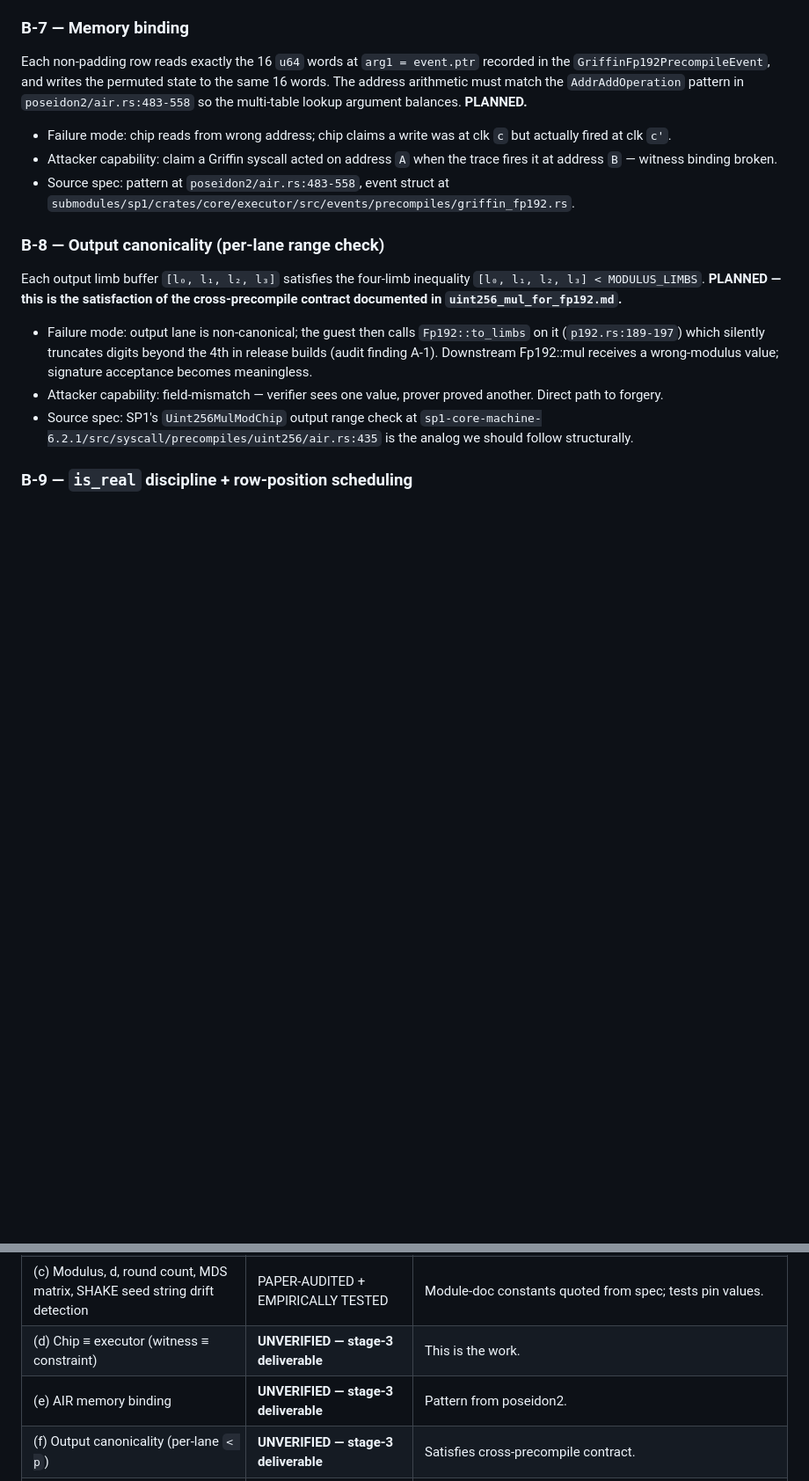
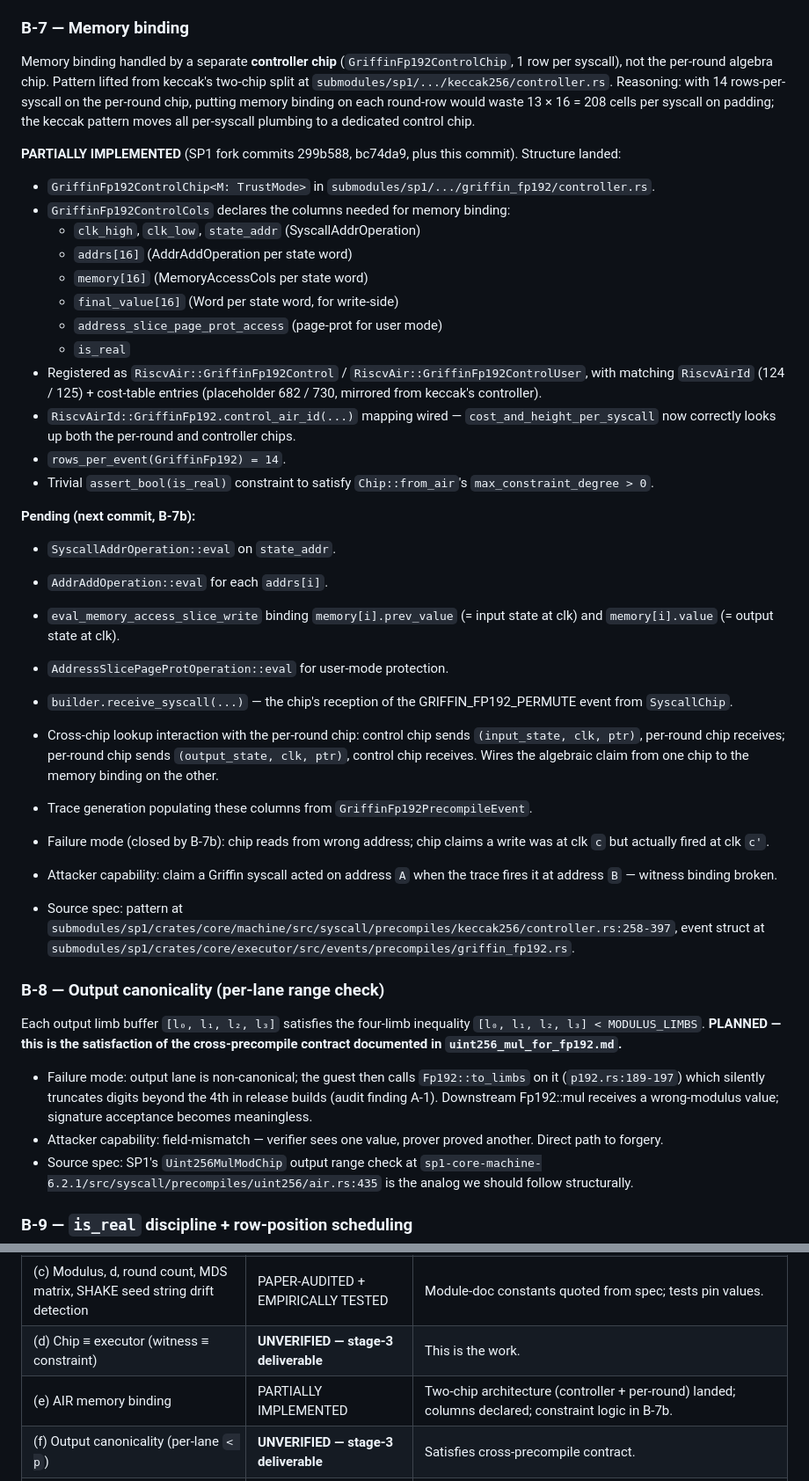
Before and after one commit to ronin207/thesis26, a Markdown page: docs/precompile_soundness/griffin_fp192.md, 2 parts joined by grey strips. Shown at 88% size. Rendered like a GitHub page; blank space fills up the shorter version.

Commit message:
phase3d-stage-3 B-7a: controller chip skeleton + soundness doc update
Parent-side companion to SP1 submodule commit 7e70126
(GriffinFp192ControlChip skeleton + RiscvAir/RiscvAirId/cost-table
registration).

## Architectural decision

After studying the SP1 chip patterns:
  - Poseidon2 / Uint256MulMod: 1 row per syscall, single chip handles
    everything.
  - Keccak / Sha (Compress, Extend): multi-round, two-chip pattern
    (per-round + controller).

Griffin is multi-round (14 rounds), so the keccak pattern is the
right architectural fit. This is the two-chip split that lands here.

## Soundness doc update

`docs/precompile_soundness/griffin_fp192.md`:
  - B-7 section: PLANNED → PARTIALLY IMPLEMENTED. Documents the
    two-chip split, what landed in B-7a, and what's pending in B-7b.
  - Property-table row (e): UNVERIFIED → PARTIALLY IMPLEMENTED.

## Stage-3 progress

  Foundation (Fp192FieldParams):        ✓ DONE
  B-9 row-position discipline:          ✓ DONE
  B-10 (modulus, NB_ROUNDS):            ✓ partial (RC/α/β with B-5)
  B-7 memory binding:                   ⚠️ a) structure done, b) constraints next
  B-1 forward S-box:                    ⏳
  B-4 MDS linear:                       ⏳
  B-5 round constants:                  ⏳
  B-3 quadratic layer:                  ⏳
  B-2 inverse S-box:                    ⏳
  B-8 output canonicality:              ⏳
  Integration:                          ⏳

Goal anchor: each commit is on the critical path to Cell 2 (PLUM-80
with-precompile prove-gen), which today is blocked by stage-3.
Without the controller chip's two-chip architecture in place, the
later B-7b memory-binding eval would have nowhere to live.

```diff
--- a/docs/precompile_soundness/griffin_fp192.md
+++ b/docs/precompile_soundness/griffin_fp192.md
@@ -203,18 +203,65 @@ prior f64 path was retired in commit ⟨TBD⟩ as audit finding A-4.
 
 ### B-7 — Memory binding
 
-Each non-padding row reads exactly the 16 `u64` words at
-`arg1 = event.ptr` recorded in the
-`GriffinFp192PrecompileEvent`, and writes the permuted state to the
-same 16 words. The address arithmetic must match the
-`AddrAddOperation` pattern in `poseidon2/air.rs:483-558` so the
-multi-table lookup argument balances. **PLANNED.**
-- Failure mode: chip reads from wrong address; chip claims a write
-  was at clk `c` but actually fired at clk `c'`.
+Memory binding handled by a separate **controller chip**
+(`GriffinFp192ControlChip`, 1 row per syscall), not the per-round
+algebra chip. Pattern lifted from keccak's two-chip split at
+`submodules/sp1/.../keccak256/controller.rs`. Reasoning: with 14
+rows-per-syscall on the per-round chip, putting memory binding on
+each round-row would waste 13 × 16 = 208 cells per syscall on
+padding; the keccak pattern moves all per-syscall plumbing to a
+dedicated control chip.
+
+**PARTIALLY IMPLEMENTED** (SP1 fork commits 299b588, bc74da9,
+plus this commit). Structure landed:
+
+  - `GriffinFp192ControlChip<M: TrustMode>` in
+    `submodules/sp1/.../griffin_fp192/controller.rs`.
+  - `GriffinFp192ControlCols` declares the columns needed for memory
+    binding:
+      - `clk_high`, `clk_low`, `state_addr` (SyscallAddrOperation)
+      - `addrs[16]` (AddrAddOperation per state word)
+      - `memory[16]` (MemoryAccessCols per state word)
+      - `final_value[16]` (Word<T> per state word, for write-side)
+      - `address_slice_page_prot_access` (page-prot for user mode)
+      - `is_real`
+  - Registered as `RiscvAir::GriffinFp192Control` /
+    `RiscvAir::GriffinFp192ControlUser`, with matching
+    `RiscvAirId` (124 / 125) + cost-table entries (placeholder 682 /
+    730, mirrored from keccak's controller).
+  - `RiscvAirId::GriffinFp192.control_air_id(...)` mapping wired —
+    `cost_and_height_per_syscall` now correctly looks up both the
+    per-round and controller chips.
+  - `rows_per_event(GriffinFp192) = 14`.
+  - Trivial `assert_bool(is_real)` constraint to satisfy
+    `Chip::from_air`'s `max_constraint_degree > 0`.
+
+**Pending (next commit, B-7b):**
+
+  - `SyscallAddrOperation::eval` on `state_addr`.
+  - `AddrAddOperation::eval` for each `addrs[i]`.
+  - `eval_memory_access_slice_write` binding `memory[i].prev_value`
+    (= input state at clk) and `memory[i].value` (= output state at
+    clk).
+  - `AddressSlicePageProtOperation::eval` for user-mode protection.
+  - `builder.receive_syscall(...)` — the chip's reception of the
+    GRIFFIN_FP192_PERMUTE event from `SyscallChip`.
+  - Cross-chip lookup interaction with the per-round chip: control
+    chip sends `(input_state, clk, ptr)`, per-round chip receives;
+    per-round chip sends `(output_state, clk, ptr)`, control chip
+    receives. Wires the algebraic claim from one chip to the memory
+    binding on the other.
+  - Trace generation populating these columns from
+    `GriffinFp192PrecompileEvent`.
+
+- Failure mode (closed by B-7b): chip reads from wrong address; chip
+  claims a write was at clk `c` but actually fired at clk `c'`.
 - Attacker capability: claim a Griffin syscall acted on address `A`
   when the trace fires it at address `B` — witness binding broken.
-- Source spec: pattern at `poseidon2/air.rs:483-558`, event struct
-  at `submodules/sp1/crates/core/executor/src/events/precompiles/griffin_fp192.rs`.
+- Source spec: pattern at
+  `submodules/sp1/crates/core/machine/src/syscall/precompiles/keccak256/controller.rs:258-397`,
+  event struct at
+  `submodules/sp1/crates/core/executor/src/events/precompiles/griffin_fp192.rs`.
 
 ### B-8 — Output canonicality (per-lane range check)
 
@@ -349,7 +396,7 @@ not a substitute for stage-3's structural proof of `chip ≡ executor`.**
 | (b) Executor compute ≡ reference compute | EMPIRICALLY TESTED | 256 random vectors + 3 hand-picked + modulus check. |
 | (c) Modulus, d, round count, MDS matrix, SHAKE seed string drift detection | PAPER-AUDITED + EMPIRICALLY TESTED | Module-doc constants quoted from spec; tests pin values. |
 | (d) Chip ≡ executor (witness ≡ constraint) | **UNVERIFIED — stage-3 deliverable** | This is the work. |
-| (e) AIR memory binding | **UNVERIFIED — stage-3 deliverable** | Pattern from poseidon2. |
+| (e) AIR memory binding | PARTIALLY IMPLEMENTED | Two-chip architecture (controller + per-round) landed; columns declared; constraint logic in B-7b. |
 | (f) Output canonicality (per-lane `< p`) | **UNVERIFIED — stage-3 deliverable** | Satisfies cross-precompile contract. |
 | (g) Parameter immutability | PARTIALLY IMPLEMENTED | `Fp192FieldParams::MODULUS` + `NB_ROUNDS` constants landed (B-10). α/β/RC preprocessing tables land with B-5. |
 | (h) `is_real` discipline + row-position scheduling | IMPLEMENTED | All 5 row-position constraints landed (B-9). Lookup hookup deferred to integration commit. |
```
